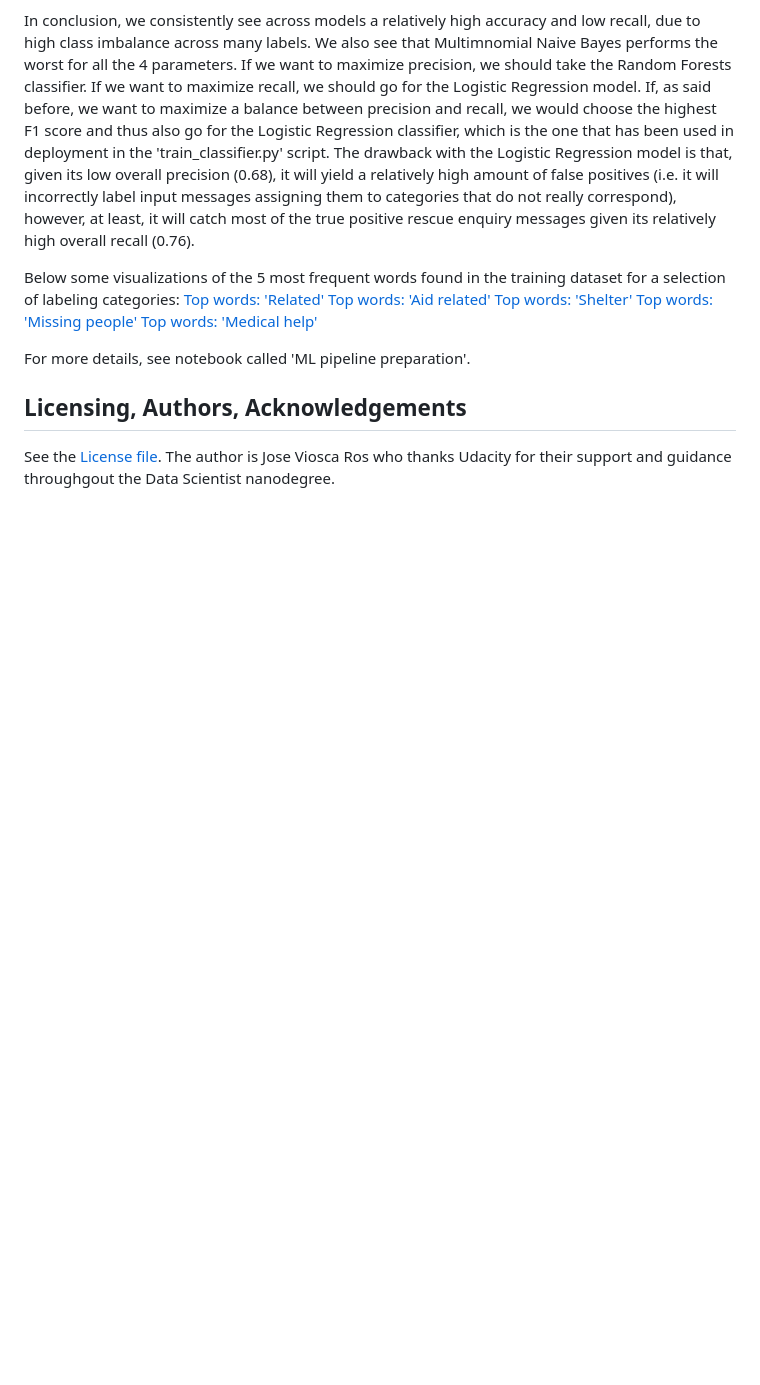
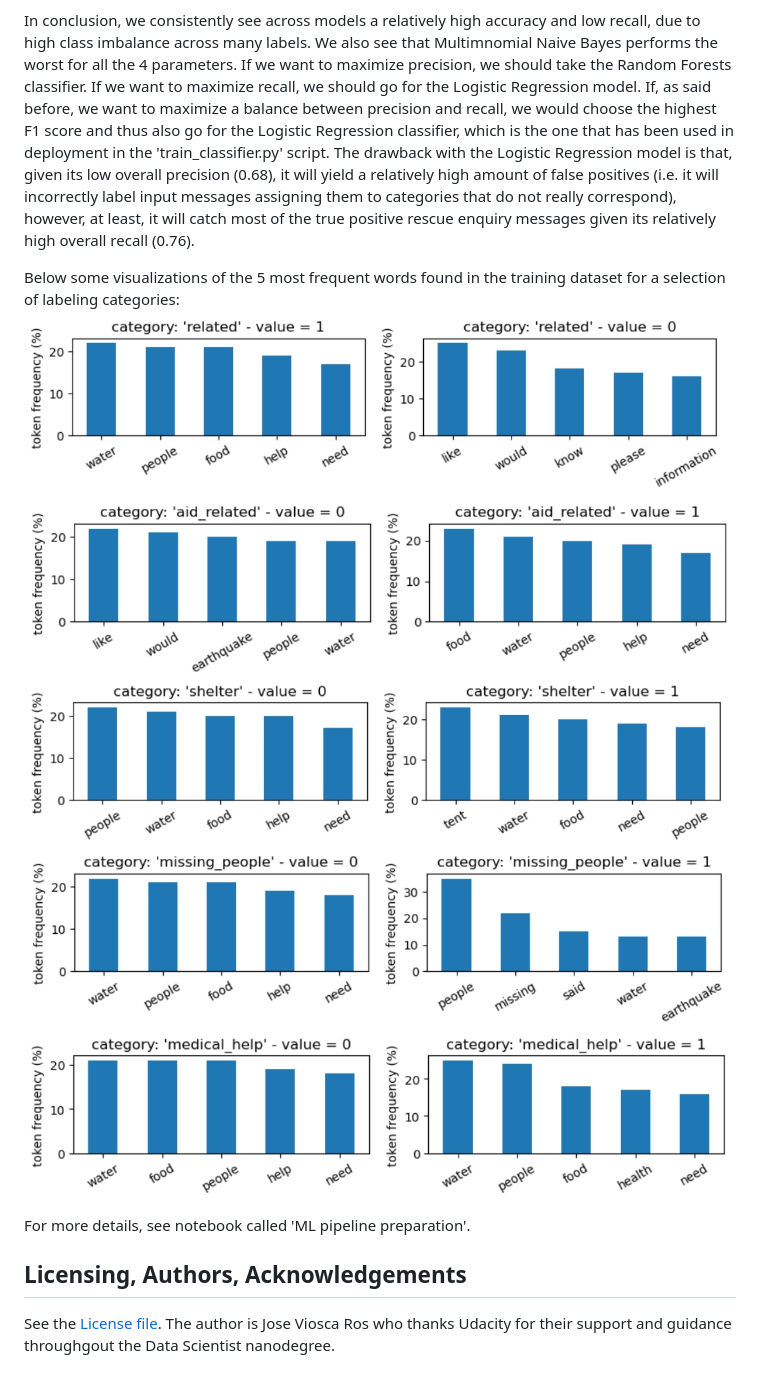
Before and after one commit to jviosca/Disaster-response-triage-of-social-media-text-website-app, a Markdown page: README.md, the part around the change. GitHub-like rendering; blank space fills up the shorter version.

Commit message:
Correct broken images of top 5 words in README

```diff
--- a/README.md
+++ b/README.md
@@ -68,11 +68,11 @@ During model tuning and evaluation I found the best classification performance w
 In conclusion, we consistently see across models a relatively high accuracy and low recall, due to high class imbalance across many labels. We also see that Multimnomial Naive Bayes performs the worst for all the 4 parameters. If we want to maximize precision, we should take the Random Forests classifier. If we want to maximize recall, we should go for the Logistic Regression model. If, as said before, we want to maximize a balance between precision and recall, we would choose the highest F1 score and thus also go for the Logistic Regression classifier, which is the one that has been used in deployment in the 'train_classifier.py' script. The drawback with the Logistic Regression model is that, given its low overall precision (0.68), it will yield a relatively high amount of false positives (i.e. it will incorrectly label input messages assigning them to categories that do not really correspond), however, at least, it will catch most of the true positive rescue enquiry messages given its relatively high overall recall (0.76).
 
 Below some visualizations of the 5 most frequent words found in the training dataset for a selection of labeling categories:
-[Top words: 'Related'](img/top-words_related.jpg)
-[Top words: 'Aid related'](img/top-words_aid-related.jpg)
-[Top words: 'Shelter'](img/top-words_shelter.jpg)
-[Top words: 'Missing people'](img/top-words_missing-people.jpg)
-[Top words: 'Medical help'](img/top-words_medical-help.jpg)
+![Top words: 'Related'](img/top-words_related.jpg)
+![Top words: 'Aid related'](img/top-words_aid-related.jpg)
+![Top words: 'Shelter'](img/top-words_shelter.jpg)
+![Top words: 'Missing people'](img/top-words_missing-people.jpg)
+![Top words: 'Medical help'](img/top-words_medical-help.jpg)
 
 For more details, see notebook called 'ML pipeline preparation'.
 
```
